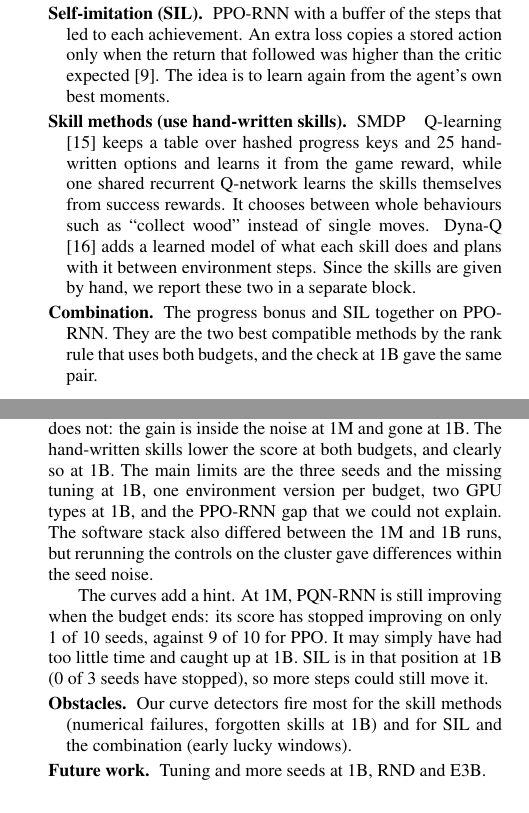
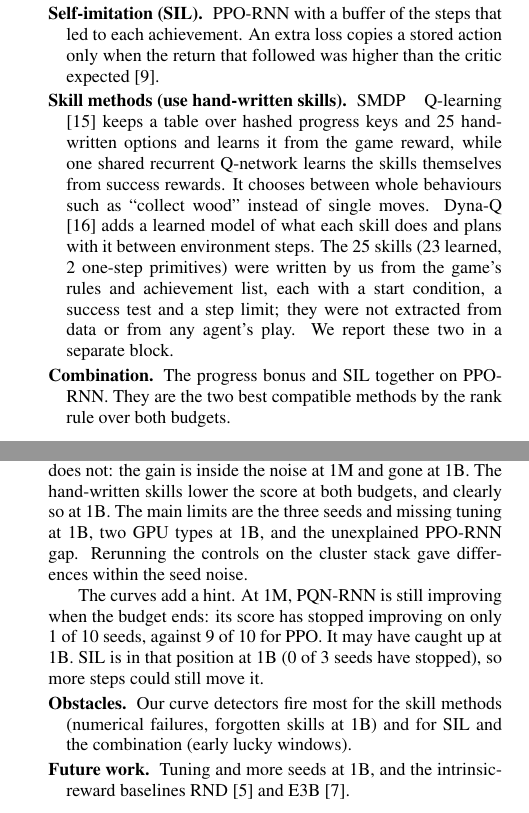
Before and after one commit to Pawlo77/rl-craftmax, a LaTeX paper (report/report.tex): two parts of the columns of pages 1 and 3 of 4, joined at a grey line, cut so that both start at the same text. Compiled offline with pdfLaTeX.

Commit message:
docs: cite RND and E3B in future work, say where the skills came from

```diff
--- a/report/report.tex
+++ b/report/report.tex
@@ -90,9 +90,9 @@ The Craftax paper \cite{matthews2024craftax} reports PPO, a recurrent PPO and th
 \begin{description}
 \item[Controls.] PPO \cite{schulman2017proximal} with an MLP policy; PPO-RNN, the same with a GRU \cite{cho2014learning} for memory; and PQN-RNN, which does online Q($\lambda$) learning on the batch from many parallel environments, without a replay buffer or a target network. PPO-RNN is the base control of the progress bonus on PPO-RNN and of SIL, PQN-RNN of the other methods, and each method is compared with its own base control only.
 \item[Count-based progress bonus.] A bonus of $\beta_t/\sqrt{N[\phi(s_{t+1})]}$ is added to the reward, in the manner of count-based exploration \cite{bellemare2016unifying}. Here $\phi$ is a short summary of game progress (floor, tools, armour, spells, bucketed inventory) and $N$ counts the visits over the whole run. It pays the agent for a new stage of the game, not a new picture. We use it on PPO-RNN and on PQN-RNN, and we also test a version that hashes the whole observation (SimHash \cite{tang2017exploration}).
-\item[Self-imitation (SIL).] PPO-RNN with a buffer of the steps that led to each achievement. An extra loss copies a stored action only when the return that followed was higher than the critic expected \cite{oh2018self}. The idea is to learn again from the agent's own best moments.
-\item[Skill methods (use hand-written skills).] SMDP Q-learning \cite{sutton1999between} keeps a table over hashed progress keys and 25 hand-written options and learns it from the game reward, while one shared recurrent Q-network learns the skills themselves from success rewards. It chooses between whole behaviours such as ``collect wood'' instead of single moves. Dyna-Q \cite{sutton1990integrated} adds a learned model of what each skill does and plans with it between environment steps. Since the skills are given by hand, we report these two in a separate block.
-\item[Combination.] The progress bonus and SIL together on PPO-RNN. They are the two best compatible methods by the rank rule that uses both budgets, and the check at 1B gave the same pair.
+\item[Self-imitation (SIL).] PPO-RNN with a buffer of the steps that led to each achievement. An extra loss copies a stored action only when the return that followed was higher than the critic expected \cite{oh2018self}.
+\item[Skill methods (use hand-written skills).] SMDP Q-learning \cite{sutton1999between} keeps a table over hashed progress keys and 25 hand-written options and learns it from the game reward, while one shared recurrent Q-network learns the skills themselves from success rewards. It chooses between whole behaviours such as ``collect wood'' instead of single moves. Dyna-Q \cite{sutton1990integrated} adds a learned model of what each skill does and plans with it between environment steps. The 25 skills (23 learned, 2 one-step primitives) were written by us from the game's rules and achievement list, each with a start condition, a success test and a step limit; they were not extracted from data or from any agent's play. We report these two in a separate block.
+\item[Combination.] The progress bonus and SIL together on PPO-RNN. They are the two best compatible methods by the rank rule over both budgets.
 \end{description}
 
 \section{Experimental setup}
@@ -158,12 +158,12 @@ To see what a policy does, we copied it into decision trees. We play the final n
 
 \section{Discussion and conclusion}
 
-We expected the progress bonus to help the recurrent PPO. It does not: the gain is inside the noise at 1M and gone at 1B. The hand-written skills lower the score at both budgets, and clearly so at 1B. The main limits are the three seeds and the missing tuning at 1B, one environment version per budget, two GPU types at 1B, and the PPO-RNN gap that we could not explain. The software stack also differed between the 1M and 1B runs, but rerunning the controls on the cluster gave differences within the seed noise.
+We expected the progress bonus to help the recurrent PPO. It does not: the gain is inside the noise at 1M and gone at 1B. The hand-written skills lower the score at both budgets, and clearly so at 1B. The main limits are the three seeds and missing tuning at 1B, two GPU types at 1B, and the unexplained PPO-RNN gap. Rerunning the controls on the cluster stack gave differences within the seed noise.
 
-The curves add a hint. At 1M, PQN-RNN is still improving when the budget ends: its score has stopped improving on only \speedPlateauOneMPqnRnn\ of \speedRunsOneMPqnRnn\ seeds, against \speedPlateauOneMPpo\ of \speedRunsOneMPpo\ for PPO. It may simply have had too little time and caught up at 1B. SIL is in that position at 1B (\speedPlateauOneBSil\ of \speedRunsOneBSil\ seeds have stopped), so more steps could still move it.
+The curves add a hint. At 1M, PQN-RNN is still improving when the budget ends: its score has stopped improving on only \speedPlateauOneMPqnRnn\ of \speedRunsOneMPqnRnn\ seeds, against \speedPlateauOneMPpo\ of \speedRunsOneMPpo\ for PPO. It may have caught up at 1B. SIL is in that position at 1B (\speedPlateauOneBSil\ of \speedRunsOneBSil\ seeds have stopped), so more steps could still move it.
 \begin{description}
 \item[Obstacles.] Our curve detectors fire most for the skill methods (numerical failures, forgotten skills at 1B) and for SIL and the combination (early lucky windows).
-\item[Future work.] Tuning and more seeds at 1B, RND and E3B.
+\item[Future work.] Tuning and more seeds at 1B, and the intrinsic-reward baselines RND \cite{burda2019exploration} and E3B \cite{henaff2022exploration}.
 \end{description}
 
 \clearpage\raggedbottom
```
Also changed, not shown: report/report.pdf, report/report.tex (4 more changed lines).
